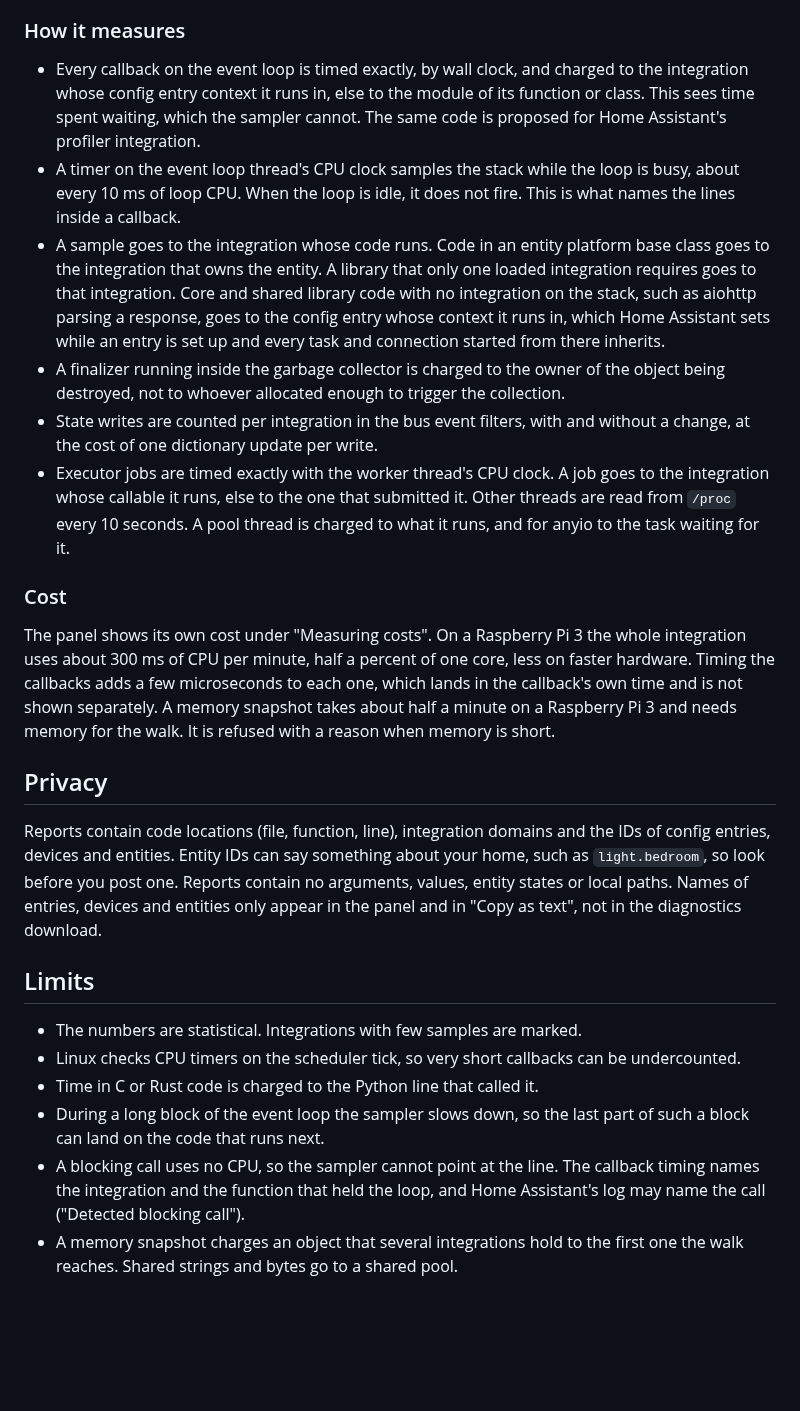
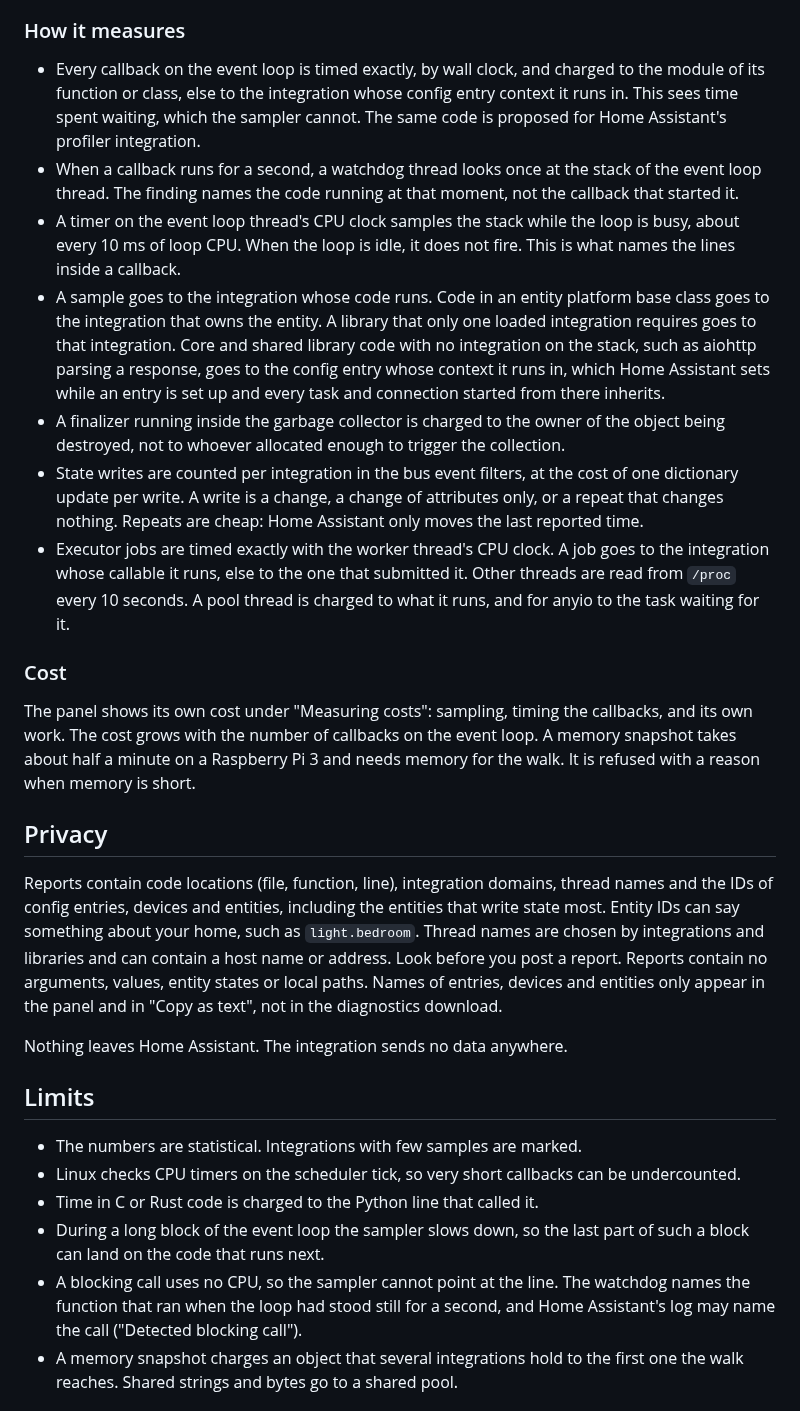
Before and after one commit to RaHehl/integration-insights, a Markdown page: README.md, the part around one of its changes. Rendered like a GitHub page; blank space fills up the shorter version.

```diff
--- a/README.md
+++ b/README.md
@@ -48,20 +56,23 @@ The Memory view walks the Python heap on request and splits it by integration, l
 
 ### How it measures
 
-- Every callback on the event loop is timed exactly, by wall clock, and charged to the integration whose config entry context it runs in, else to the module of its function or class. This sees time spent waiting, which the sampler cannot. The same code is proposed for Home Assistant's profiler integration.
+- Every callback on the event loop is timed exactly, by wall clock, and charged to the module of its function or class, else to the integration whose config entry context it runs in. This sees time spent waiting, which the sampler cannot. The same code is proposed for Home Assistant's profiler integration.
+- When a callback runs for a second, a watchdog thread looks once at the stack of the event loop thread. The finding names the code running at that moment, not the callback that started it.
 - A timer on the event loop thread's CPU clock samples the stack while the loop is busy, about every 10 ms of loop CPU. When the loop is idle, it does not fire. This is what names the lines inside a callback.
 - A sample goes to the integration whose code runs. Code in an entity platform base class goes to the integration that owns the entity. A library that only one loaded integration requires goes to that integration. Core and shared library code with no integration on the stack, such as aiohttp parsing a response, goes to the config entry whose context it runs in, which Home Assistant sets while an entry is set up and every task and connection started from there inherits.
 - A finalizer running inside the garbage collector is charged to the owner of the object being destroyed, not to whoever allocated enough to trigger the collection.
-- State writes are counted per integration in the bus event filters, with and without a change, at the cost of one dictionary update per write.
+- State writes are counted per integration in the bus event filters, at the cost of one dictionary update per write. A write is a change, a change of attributes only, or a repeat that changes nothing. Repeats are cheap: Home Assistant only moves the last reported time.
 - Executor jobs are timed exactly with the worker thread's CPU clock. A job goes to the integration whose callable it runs, else to the one that submitted it. Other threads are read from `/proc` every 10 seconds. A pool thread is charged to what it runs, and for anyio to the task waiting for it.
 
 ### Cost
 
-The panel shows its own cost under "Measuring costs". On a Raspberry Pi 3 the whole integration uses about 300 ms of CPU per minute, half a percent of one core, less on faster hardware. Timing the callbacks adds a few microseconds to each one, which lands in the callback's own time and is not shown separately. A memory snapshot takes about half a minute on a Raspberry Pi 3 and needs memory for the walk. It is refused with a reason when memory is short.
+The panel shows its own cost under "Measuring costs": sampling, timing the callbacks, and its own work. The cost grows with the number of callbacks on the event loop. A memory snapshot takes about half a minute on a Raspberry Pi 3 and needs memory for the walk. It is refused with a reason when memory is short.
 
 ## Privacy
 
-Reports contain code locations (file, function, line), integration domains and the IDs of config entries, devices and entities. Entity IDs can say something about your home, such as `light.bedroom`, so look before you post one. Reports contain no arguments, values, entity states or local paths. Names of entries, devices and entities only appear in the panel and in "Copy as text", not in the diagnostics download.
+Reports contain code locations (file, function, line), integration domains, thread names and the IDs of config entries, devices and entities, including the entities that write state most. Entity IDs can say something about your home, such as `light.bedroom`. Thread names are chosen by integrations and libraries and can contain a host name or address. Look before you post a report. Reports contain no arguments, values, entity states or local paths. Names of entries, devices and entities only appear in the panel and in "Copy as text", not in the diagnostics download.
+
+Nothing leaves Home Assistant. The integration sends no data anywhere.
 
 ## Limits
 
@@ -69,7 +80,7 @@ Reports contain code locations (file, function, line), integration domains and t
 - Linux checks CPU timers on the scheduler tick, so very short callbacks can be undercounted.
 - Time in C or Rust code is charged to the Python line that called it.
 - During a long block of the event loop the sampler slows down, so the last part of such a block can land on the code that runs next.
-- A blocking call uses no CPU, so the sampler cannot point at the line. The callback timing names the integration and the function that held the loop, and Home Assistant's log may name the call ("Detected blocking call").
+- A blocking call uses no CPU, so the sampler cannot point at the line. The watchdog names the function that ran when the loop had stood still for a second, and Home Assistant's log may name the call ("Detected blocking call").
 - A memory snapshot charges an object that several integrations hold to the first one the walk reaches. Shared strings and bytes go to a shared pool.
 
 ## License
```
Also changed, not shown: other parts of README.md (+14 -6 lines), docs/cpu.png (added), docs/memory.png (added), docs/states.png (added), 2 other files.
